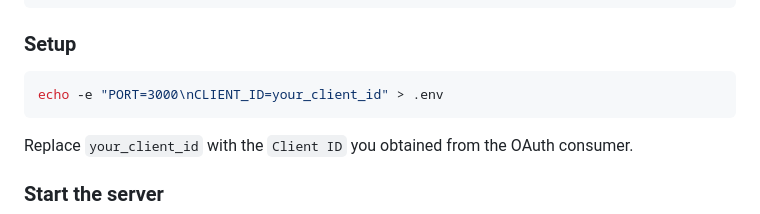
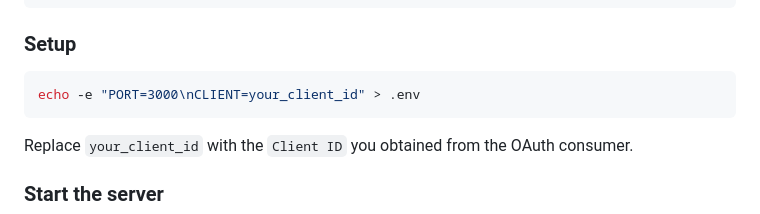
Before and after one commit to LuniZunie/Acorns, a Markdown page: README.md, the part around the change. Drawn GitHub-style.

````diff
--- a/README.md
+++ b/README.md
@@ -27,7 +27,7 @@ npm install
 ### Setup
 
 ```bash
-echo -e "PORT=3000\nCLIENT_ID=your_client_id" > .env
+echo -e "PORT=3000\nCLIENT=your_client_id" > .env
 ```
 
 Replace `your_client_id` with the `Client ID` you obtained from the OAuth consumer.
````
